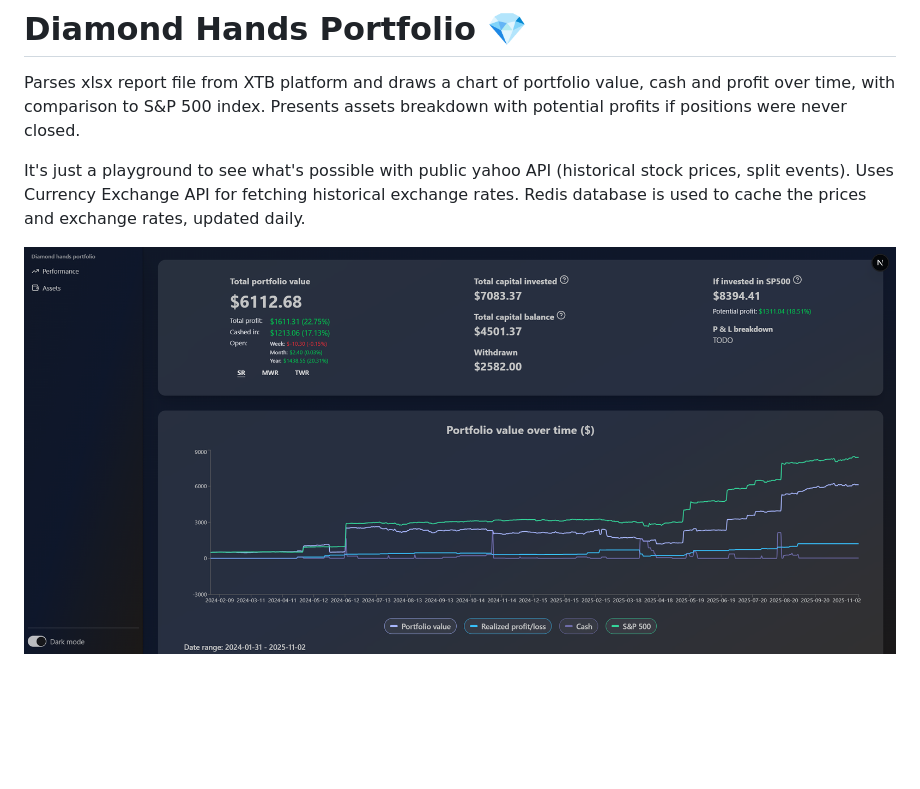
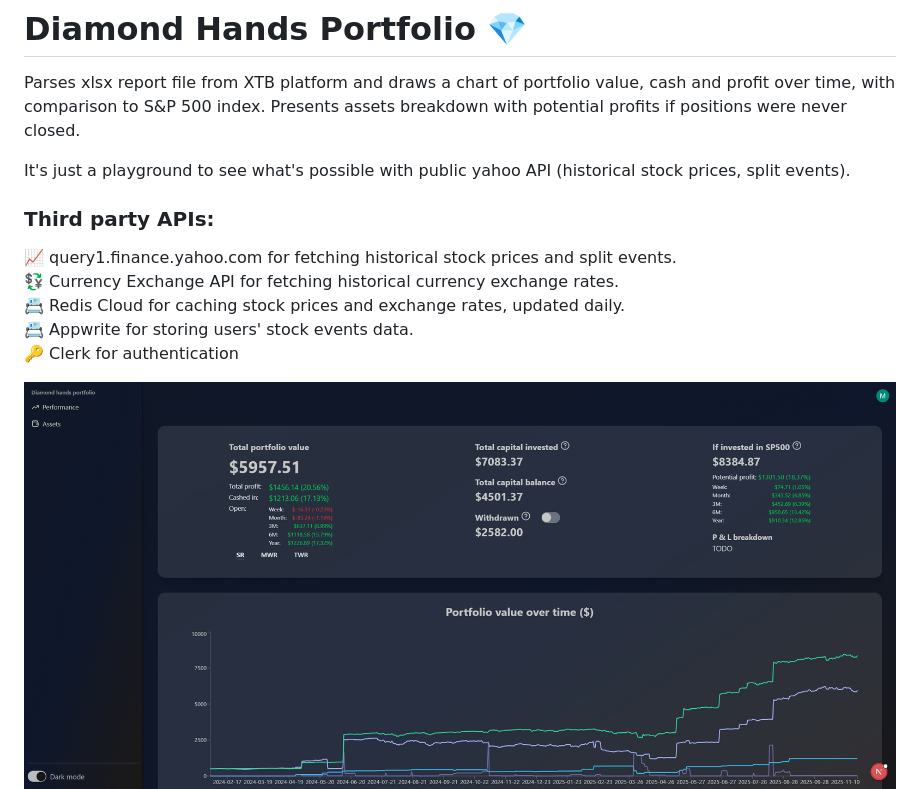
Before and after one commit to MBelniak/diamond-hands-portfolio, a Markdown page: README.md, the part around the change. GitHub-like rendering; pictures changed too: performance.png; blank space fills up the shorter version.

```diff
--- a/README.md
+++ b/README.md
@@ -5,8 +5,14 @@ cash and profit over time, with comparison to S&P 500 index.
 Presents assets breakdown with potential profits if positions were never closed.
 
 It's just a playground to see what's possible with public yahoo API (historical stock prices, split events).
-Uses Currency Exchange API for fetching historical exchange rates.
-Redis database is used to cache the prices and exchange rates, updated daily.
+
+### Third party APIs:
+📈 query1.finance.yahoo.com for fetching historical stock prices and split events.\
+💱 Currency Exchange API for fetching historical currency exchange rates.\
+📇 Redis Cloud for caching stock prices and exchange rates, updated daily.\
+📇 Appwrite for storing users' stock events data.\
+🔑 Clerk for authentication
+
 
 ![Performance](performance.png)
 ![Assets](assets.png)
```
